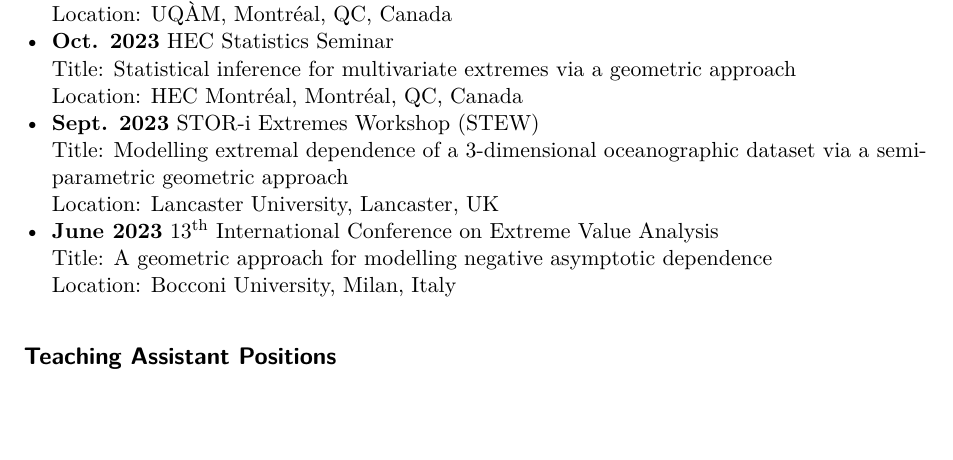
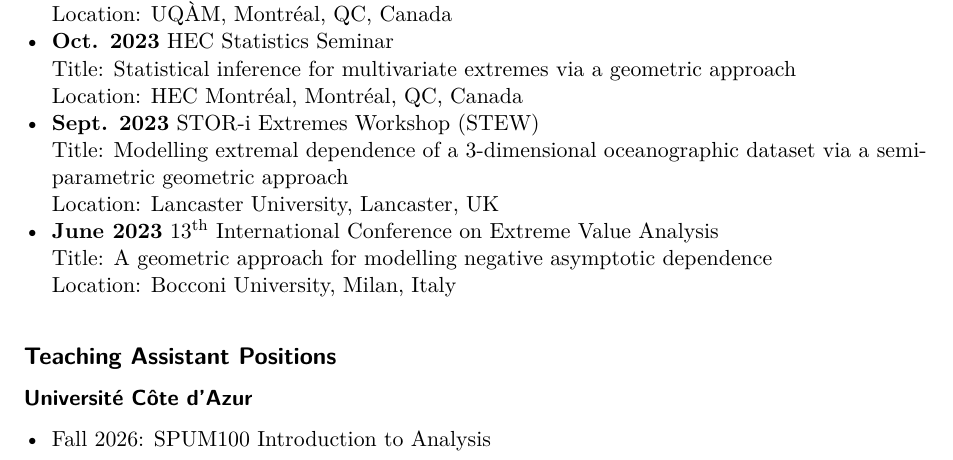
Before and after one commit to ryancampbell514/ryancampbell514.github.io, a LaTeX CV (assets/academiccv.tex): part of page 2 of 3, cut so that both start at the same text, the shorter picture padded with empty space. Compiled offline with pdfLaTeX.

Commit message:
updated CV

```diff
--- a/assets/academiccv.tex
+++ b/assets/academiccv.tex
@@ -138,6 +138,11 @@
 
 \cvsection{Teaching Assistant Positions}
 
+\subsubsection*{Universit\'{e} C\^{o}te d'Azur}
+\begin{itemize}[leftmargin=*,nosep]
+    \item Fall 2026: SPUM100 Introduction to Analysis
+\end{itemize}
+
 \subsubsection*{Lancaster University}
 \begin{itemize}[leftmargin=*,nosep]
     \item Winter 2024: MATH333 Statistical Models
```
Also changed, not shown: assets/academiccv.pdf, 2 other files.
